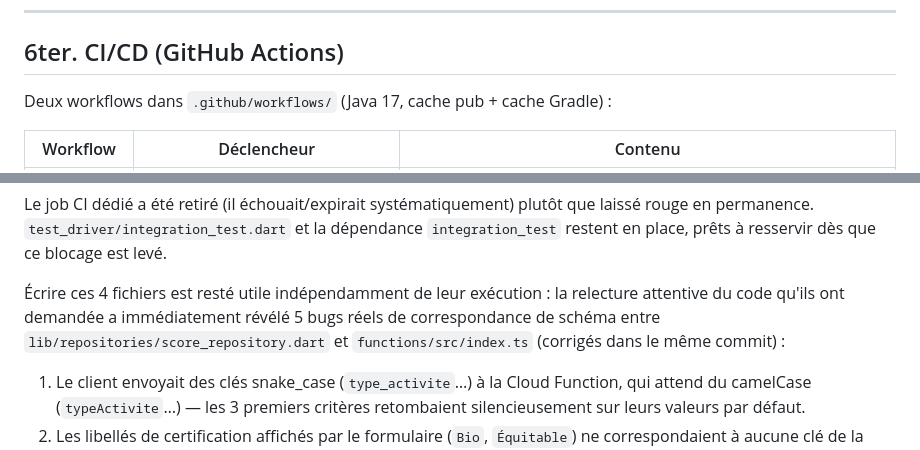
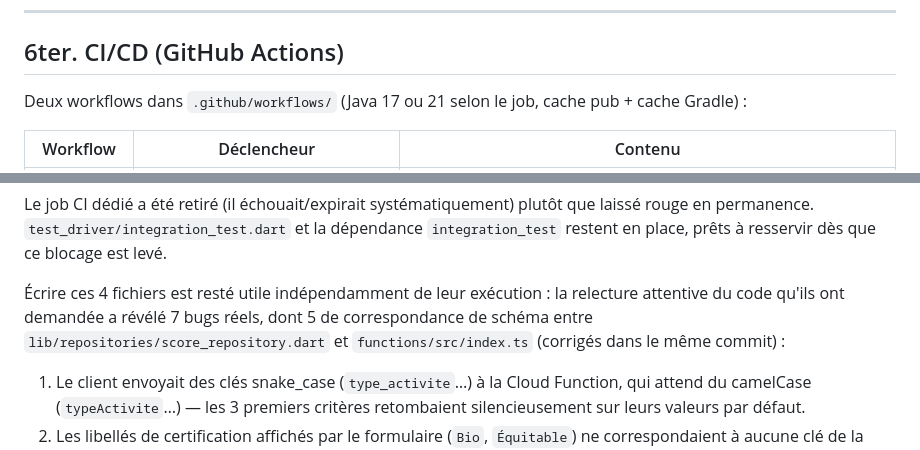
Before and after one commit to Leandre-oloke/appli-greenaccess, a Markdown page: README.md, 2 parts joined by grey strips. Drawn GitHub-style.

Commit message:
docs: mise à jour README (cohérence CI Java 17/21, décompte des bugs)
Co-Authored-By: Claude Sonnet 5 <noreply@anthropic.com>

```diff
--- a/README.md
+++ b/README.md
@@ -247,7 +247,7 @@ Android si besoin, mémoire Gradle plafonnée pour la RAM du Codespace, repli au
 
 ## 6ter. CI/CD (GitHub Actions)
 
-Deux workflows dans `.github/workflows/` (Java 17, cache pub + cache Gradle) :
+Deux workflows dans `.github/workflows/` (Java 17 ou 21 selon le job, cache pub + cache Gradle) :
 
 | Workflow | Déclencheur | Contenu |
 |---|---|---|
@@ -340,9 +340,9 @@ permanence. `test_driver/integration_test.dart` et la dépendance `integration_t
 place, prêts à resservir dès que ce blocage est levé.
 
 Écrire ces 4 fichiers est resté utile indépendamment de leur exécution : la relecture attentive
-du code qu'ils ont demandée a immédiatement révélé 5 bugs réels de
-correspondance de schéma entre `lib/repositories/score_repository.dart` et
-`functions/src/index.ts` (corrigés dans le même commit) :
+du code qu'ils ont demandée a révélé 7 bugs réels, dont 5 de correspondance de schéma entre
+`lib/repositories/score_repository.dart` et `functions/src/index.ts` (corrigés dans le même
+commit) :
 1. Le client envoyait des clés snake_case (`type_activite`…) à la Cloud Function, qui attend
    du camelCase (`typeActivite`…) — les 3 premiers critères retombaient silencieusement sur
    leurs valeurs par défaut.
```
